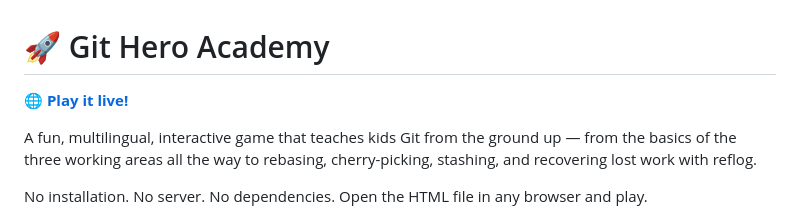
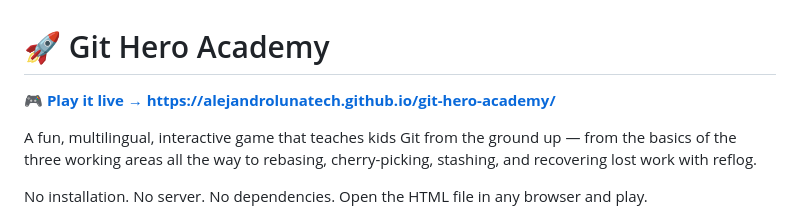
Before and after one commit to alejandrolunatech/git-hero-academy, a Markdown page: README.md, the part around the change. GitHub-like rendering.

Commit message:
updated live url

```diff
--- a/README.md
+++ b/README.md
@@ -1,6 +1,6 @@
 # 🚀 Git Hero Academy
 
-🌐 **[Play it live!](https://alejandrolunatech.github.io/git-hero-academy/)**
+🎮 **[Play it live → https://alejandrolunatech.github.io/git-hero-academy/](https://alejandrolunatech.github.io/git-hero-academy/)**
 
 A fun, multilingual, interactive game that teaches kids Git from the ground up — from the basics of the three working areas all the way to rebasing, cherry-picking, stashing, and recovering lost work with reflog.
 
```
